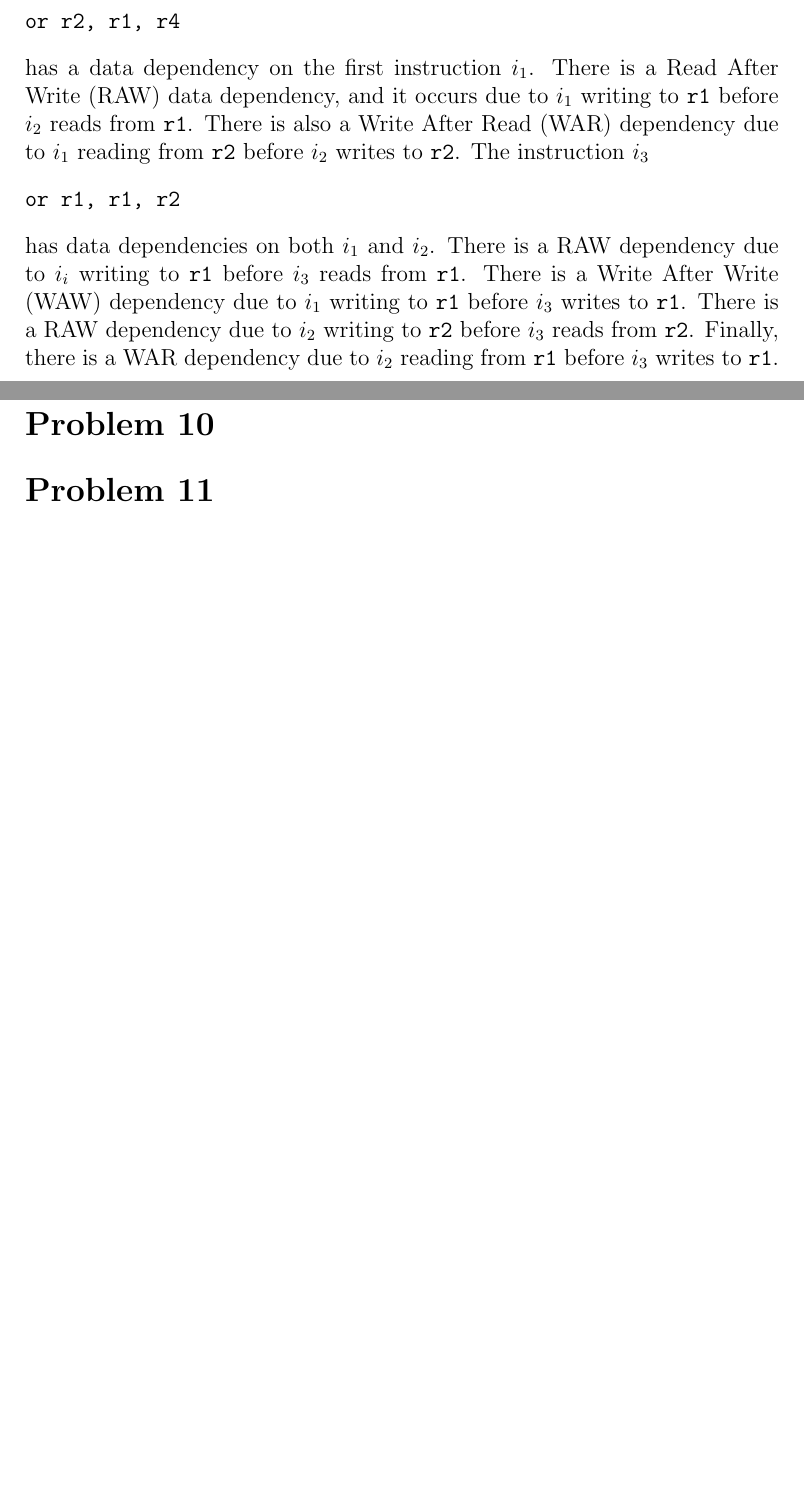
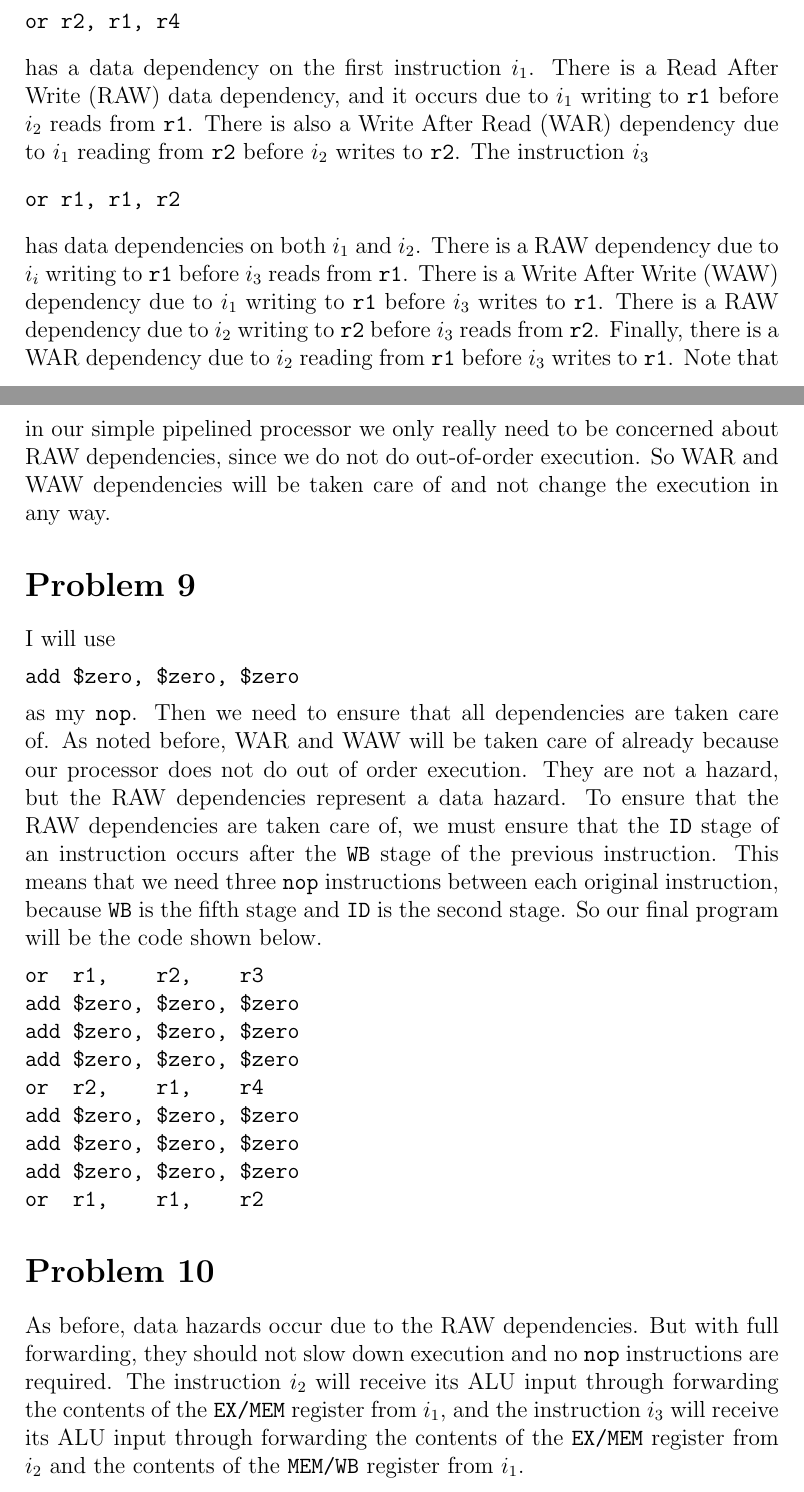
Before and after one commit to michaelwu756/CSM151B, a LaTeX problem sheet (hw4/hw4.tex): two parts of pages 5 and 6 of 6 before the commit and two parts of pages 5 and 6 of 7 after it, joined at a grey line, cut so that both start at the same text, the shorter picture padded with empty space. Compiled offline with pdfLaTeX.

Commit message:
added units, finished hw4

```diff
--- a/hw4/hw4.tex
+++ b/hw4/hw4.tex
@@ -133,11 +133,38 @@ or r1, r1, r2
 has data dependencies on both \(i_1\) and \(i_2\). There is a RAW dependency due to \(i_i\) writing to \texttt{r1} before \(i_3\) reads from \texttt{r1}.
 There is a Write After Write (WAW) dependency due to \(i_1\) writing to \texttt{r1} before \(i_3\) writes to \texttt{r1}. There is a RAW dependency due to
 \(i_2\) writing to \texttt{r2} before \(i_3\) reads from \texttt{r2}. Finally, there is a WAR dependency due to \(i_2\) reading from \texttt{r1} before \(i_3\)
-writes to \texttt{r1}.
+writes to \texttt{r1}. Note that in our simple pipelined processor we only really need to be concerned about RAW dependencies, since we do not do out-of-order
+execution. So WAR and WAW dependencies will be taken care of and not change the execution in any way.
 
 \section*{Problem 9}
 
+I will use
+\begin{verbatim}
+add $zero, $zero, $zero
+\end{verbatim}
+as my \texttt{nop}. Then we need to ensure that all dependencies are taken care of. As noted before, WAR and WAW will be taken care of already because our processor
+does not do out of order execution. They are not a hazard, but the RAW dependencies represent a data hazard. To ensure that the RAW dependencies are taken care of,
+we must ensure that the \texttt{ID} stage of an instruction occurs after the \texttt{WB} stage of the previous instruction. This means that we need three
+\texttt{nop} instructions between each original instruction, because \texttt{WB} is the fifth stage and \texttt{ID} is the second stage. So our final program
+will be the code shown below.
+\begin{verbatim}
+or  r1,    r2,    r3
+add $zero, $zero, $zero
+add $zero, $zero, $zero
+add $zero, $zero, $zero
+or  r2,    r1,    r4
+add $zero, $zero, $zero
+add $zero, $zero, $zero
+add $zero, $zero, $zero
+or  r1,    r1,    r2
+\end{verbatim}
+
 \section*{Problem 10}
+
+As before, data hazards occur due to the RAW dependencies. But with full forwarding, they should not slow down execution and no \texttt{nop} instructions are
+required. The instruction \(i_2\) will receive its ALU input through forwarding the contents of the \texttt{EX/MEM} register from \(i_1\), and the instruction
+\(i_3\) will receive its ALU input through forwarding the contents of the \texttt{EX/MEM} register from \(i_2\) and the contents of the \texttt{MEM/WB} register from
+\(i_1\).
 
 \section*{Problem 11}
 
```
Also changed, not shown: hw4/hw4.tex (29 more changed lines).
